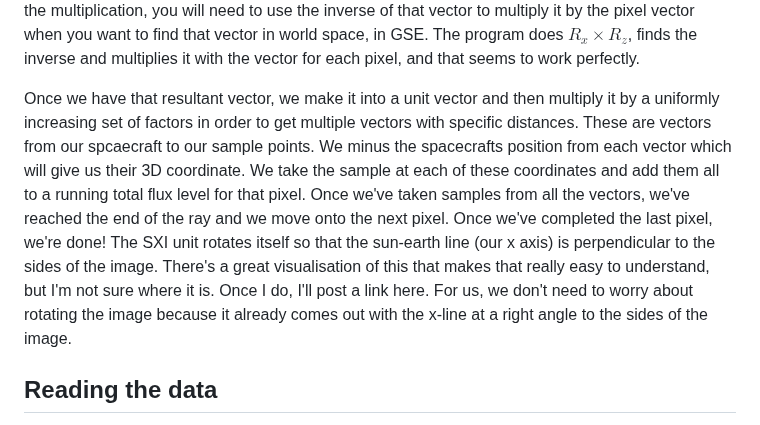
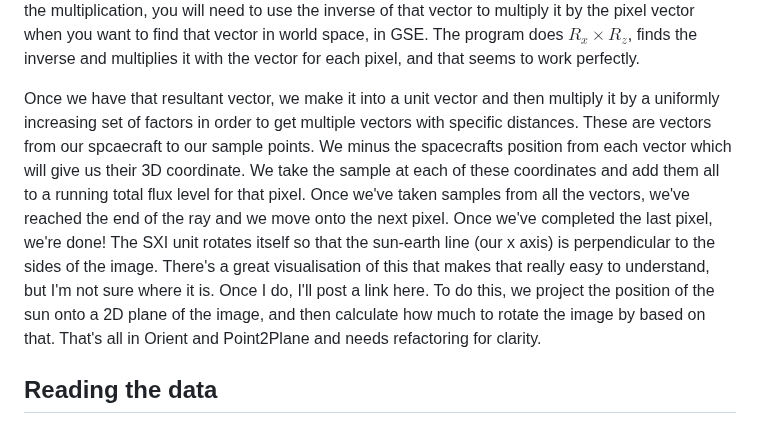
Before and after one commit to Zach-Clare/birp_cpp, a Markdown page: README.md, the part around the change. Drawn GitHub-style.

Commit message:
Update README.md about rotations

```diff
--- a/README.md
+++ b/README.md
@@ -171,7 +171,7 @@ And if we use that angle in the same way using the appropriate 3D rotation matri
 
 Now that we have both sets of rotation matraces, we need to use matrix multiplication to create a single matrix. Now, as I stated earlier, I'm not a mathematician, but I am confident this is correct. As you might know, matraces aren't commutative, meaning it matters which way round you multiply them so we need to pay attention to which one we calculated first in our example. Once you've done the multiplication, you will need to use the inverse of that vector to multiply it by the pixel vector when you want to find that vector in world space, in GSE. The program does $R_{x} \times R_{z}$, finds the inverse and multiplies it with the vector for each pixel, and that seems to work perfectly.
 
-Once we have that resultant vector, we make it into a unit vector and then multiply it by a uniformly increasing set of factors in order to get multiple vectors with specific distances. These are vectors from our spcaecraft to our sample points. We minus the spacecrafts position from each vector which will give us their 3D coordinate. We take the sample at each of these coordinates and add them all to a running total flux level for that pixel. Once we've taken samples from all the vectors, we've reached the end of the ray and we move onto the next pixel. Once we've completed the last pixel, we're done! The SXI unit rotates itself so that the sun-earth line (our x axis) is perpendicular to the sides of the image. There's a great visualisation of this that makes that really easy to understand, but I'm not sure where it is. Once I do, I'll post a link here. For us, we don't need to worry about rotating the image because it already comes out with the x-line at a right angle to the sides of the image.
+Once we have that resultant vector, we make it into a unit vector and then multiply it by a uniformly increasing set of factors in order to get multiple vectors with specific distances. These are vectors from our spcaecraft to our sample points. We minus the spacecrafts position from each vector which will give us their 3D coordinate. We take the sample at each of these coordinates and add them all to a running total flux level for that pixel. Once we've taken samples from all the vectors, we've reached the end of the ray and we move onto the next pixel. Once we've completed the last pixel, we're done! The SXI unit rotates itself so that the sun-earth line (our x axis) is perpendicular to the sides of the image. There's a great visualisation of this that makes that really easy to understand, but I'm not sure where it is. Once I do, I'll post a link here. To do this, we project the position of the sun onto a 2D plane of the image, and then calculate how much to rotate the image by based on that. That's all in Orient and Point2Plane and needs refactoring for clarity.
 
 ## Reading the data
 To see the data in the way we usually want to, we need to convert it to a FITS image. ~~I use a Python program I created, reading from an intermediary data file to get from C++ to Python. I did try creating it as one unit in C++ but it seemed very finnicky.~~ I have since fixed this and included the EleFits library so that FITS exports can all be done in C++.
```
